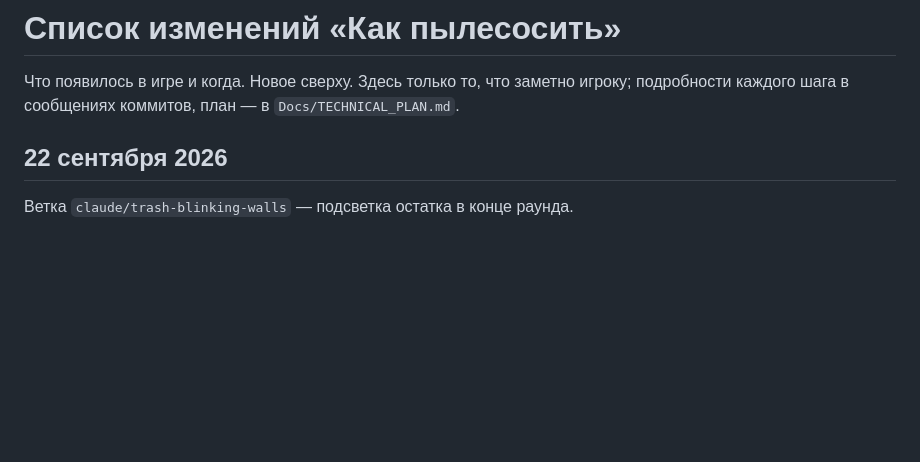
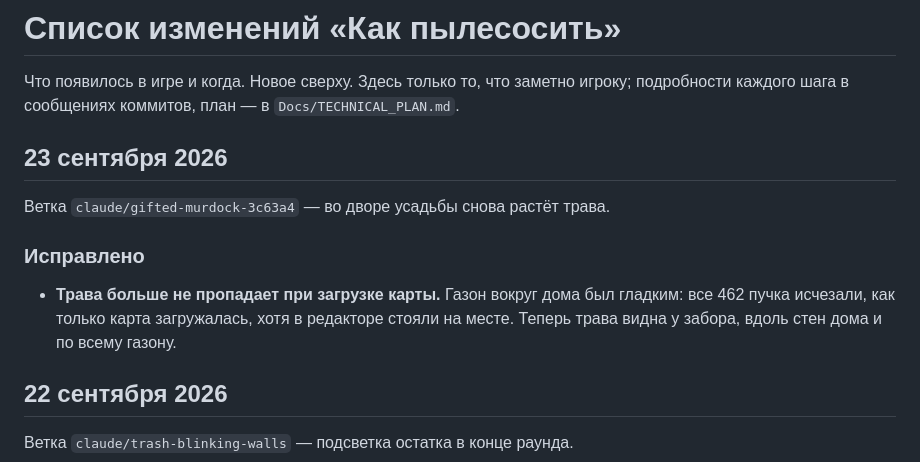
Before and after one commit to andmakerX/kak-pylesosit, a Markdown page: changelog.md, the part around the change. GitHub-like rendering; blank space fills up the shorter version.

Commit message:
Лента из 719f185, 23.09.2026 22:52

```diff
--- a/changelog.md
+++ b/changelog.md
@@ -2,6 +2,16 @@
 
 Что появилось в игре и когда. Новое сверху. Здесь только то, что заметно игроку;
 подробности каждого шага в сообщениях коммитов, план — в `Docs/TECHNICAL_PLAN.md`.
+
+## 23 сентября 2026
+
+Ветка `claude/gifted-murdock-3c63a4` — во дворе усадьбы снова растёт трава.
+
+### Исправлено
+
+- **Трава больше не пропадает при загрузке карты.** Газон вокруг дома был гладким: все 462
+  пучка исчезали, как только карта загружалась, хотя в редакторе стояли на месте. Теперь трава
+  видна у забора, вдоль стен дома и по всему газону.
 
 ## 22 сентября 2026
 
```
